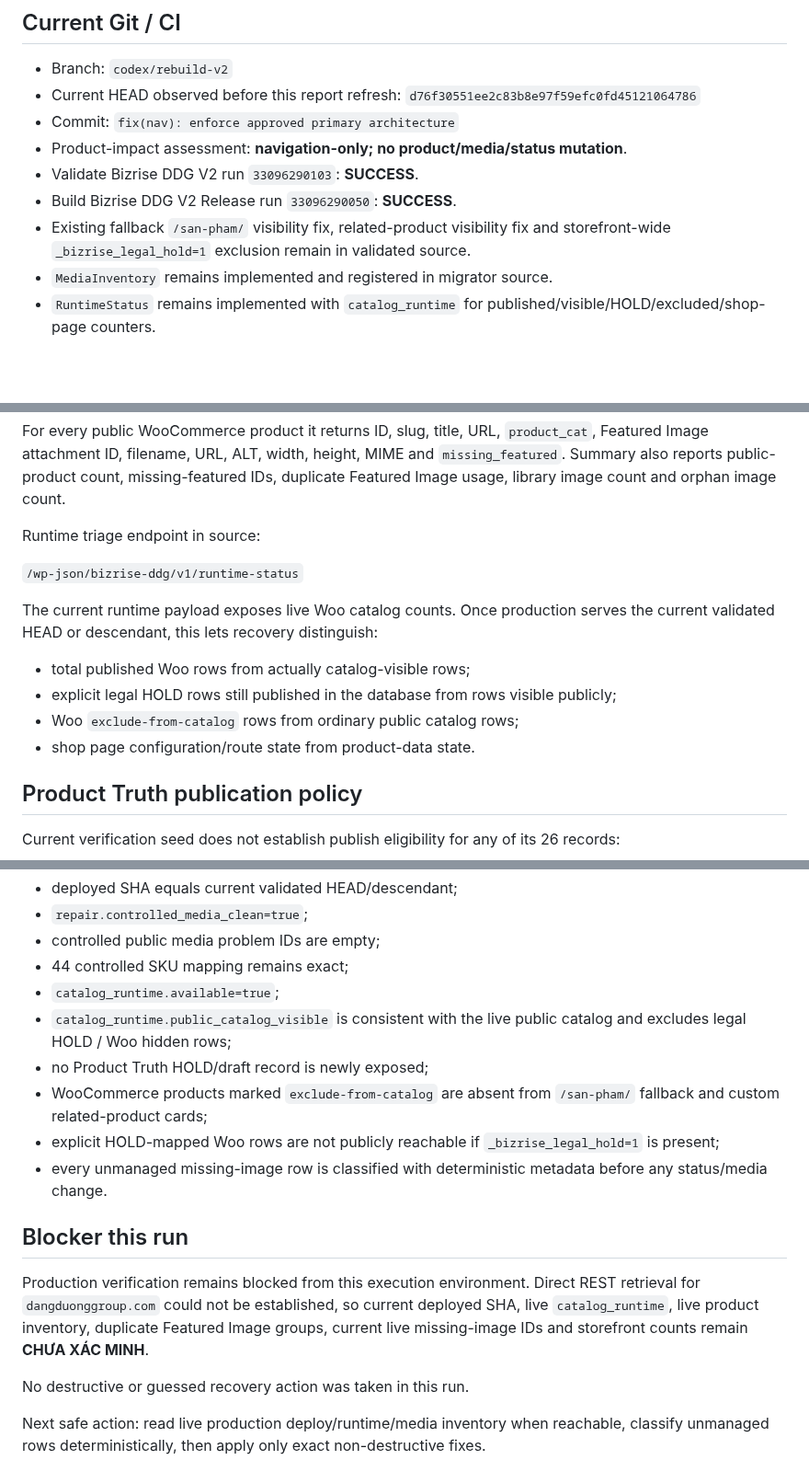
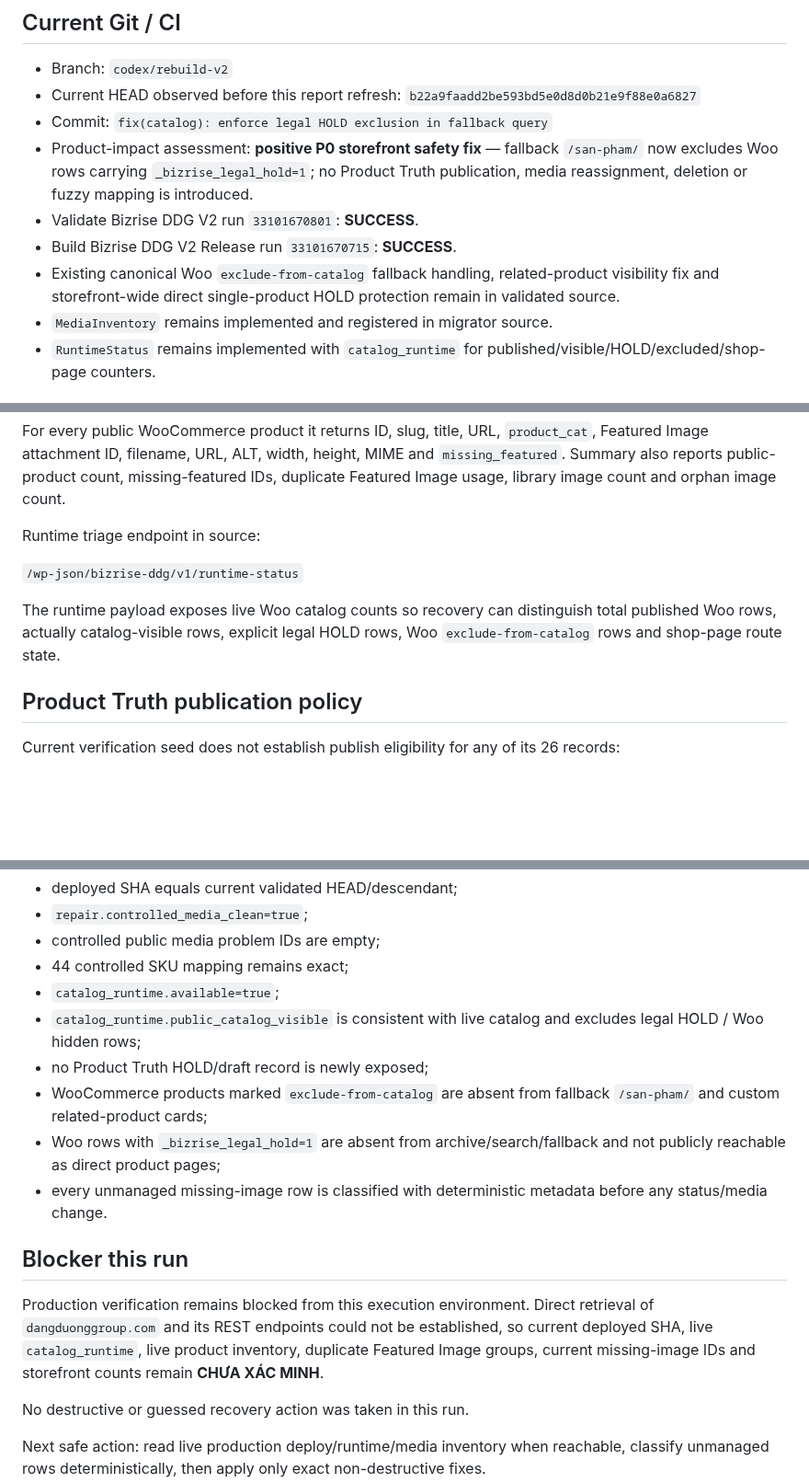
Before and after one commit to cutypn/myphamdangduong, a Markdown page: docs/product-recovery-latest.md, 3 parts joined by grey strips. Shown at 92% size. Drawn GitHub-style; blank space fills up the shorter version.

Commit message:
docs: refresh product recovery after HOLD fallback fix

```diff
--- a/docs/product-recovery-latest.md
+++ b/docs/product-recovery-latest.md
@@ -14,12 +14,12 @@ The public storefront remains WooCommerce `post_type=product`. Internal Product
 ## Current Git / CI
 
 - Branch: `codex/rebuild-v2`
-- Current HEAD observed before this report refresh: `d76f30551ee2c83b8e97f59efc0fd45121064786`
-- Commit: `fix(nav): enforce approved primary architecture`
-- Product-impact assessment: **navigation-only; no product/media/status mutation**.
-- Validate Bizrise DDG V2 run `33096290103`: **SUCCESS**.
-- Build Bizrise DDG V2 Release run `33096290050`: **SUCCESS**.
-- Existing fallback `/san-pham/` visibility fix, related-product visibility fix and storefront-wide `_bizrise_legal_hold=1` exclusion remain in validated source.
+- Current HEAD observed before this report refresh: `b22a9faadd2be593bd5e0d8d0b21e9f88e0a6827`
+- Commit: `fix(catalog): enforce legal HOLD exclusion in fallback query`
+- Product-impact assessment: **positive P0 storefront safety fix** — fallback `/san-pham/` now excludes Woo rows carrying `_bizrise_legal_hold=1`; no Product Truth publication, media reassignment, deletion or fuzzy mapping is introduced.
+- Validate Bizrise DDG V2 run `33101670801`: **SUCCESS**.
+- Build Bizrise DDG V2 Release run `33101670715`: **SUCCESS**.
+- Existing canonical Woo `exclude-from-catalog` fallback handling, related-product visibility fix and storefront-wide direct single-product HOLD protection remain in validated source.
 - `MediaInventory` remains implemented and registered in migrator source.
 - `RuntimeStatus` remains implemented with `catalog_runtime` for published/visible/HOLD/excluded/shop-page counters.
 
@@ -56,12 +56,7 @@ Runtime triage endpoint in source:
 
 `/wp-json/bizrise-ddg/v1/runtime-status`
 
-The current runtime payload exposes live Woo catalog counts. Once production serves the current validated HEAD or descendant, this lets recovery distinguish:
-
-- total published Woo rows from actually catalog-visible rows;
-- explicit legal HOLD rows still published in the database from rows visible publicly;
-- Woo `exclude-from-catalog` rows from ordinary public catalog rows;
-- shop page configuration/route state from product-data state.
+The runtime payload exposes live Woo catalog counts so recovery can distinguish total published Woo rows, actually catalog-visible rows, explicit legal HOLD rows, Woo `exclude-from-catalog` rows and shop-page route state.
 
 ## Product Truth publication policy
 
@@ -107,15 +103,15 @@ Required PASS evidence:
 - controlled public media problem IDs are empty;
 - 44 controlled SKU mapping remains exact;
 - `catalog_runtime.available=true`;
-- `catalog_runtime.public_catalog_visible` is consistent with the live public catalog and excludes legal HOLD / Woo hidden rows;
+- `catalog_runtime.public_catalog_visible` is consistent with live catalog and excludes legal HOLD / Woo hidden rows;
 - no Product Truth HOLD/draft record is newly exposed;
-- WooCommerce products marked `exclude-from-catalog` are absent from `/san-pham/` fallback and custom related-product cards;
-- explicit HOLD-mapped Woo rows are not publicly reachable if `_bizrise_legal_hold=1` is present;
+- WooCommerce products marked `exclude-from-catalog` are absent from fallback `/san-pham/` and custom related-product cards;
+- Woo rows with `_bizrise_legal_hold=1` are absent from archive/search/fallback and not publicly reachable as direct product pages;
 - every unmanaged missing-image row is classified with deterministic metadata before any status/media change.
 
 ## Blocker this run
 
-Production verification remains blocked from this execution environment. Direct REST retrieval for `dangduonggroup.com` could not be established, so current deployed SHA, live `catalog_runtime`, live product inventory, duplicate Featured Image groups, current live missing-image IDs and storefront counts remain **CHƯA XÁC MINH**.
+Production verification remains blocked from this execution environment. Direct retrieval of `dangduonggroup.com` and its REST endpoints could not be established, so current deployed SHA, live `catalog_runtime`, live product inventory, duplicate Featured Image groups, current missing-image IDs and storefront counts remain **CHƯA XÁC MINH**.
 
 No destructive or guessed recovery action was taken in this run.
 
```
Also changed, not shown: other parts of docs/product-recovery-latest.md (+3 -2 lines).
